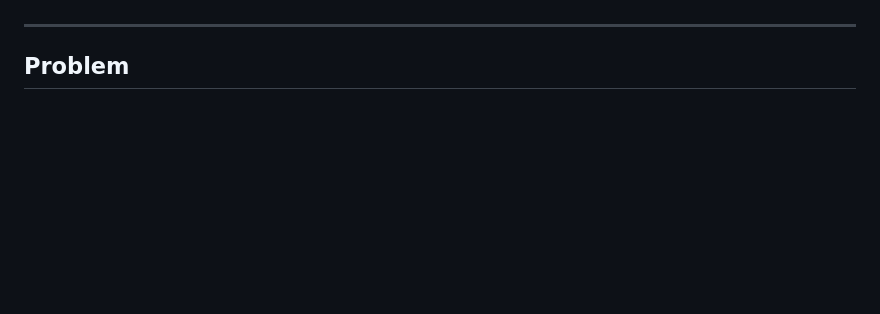
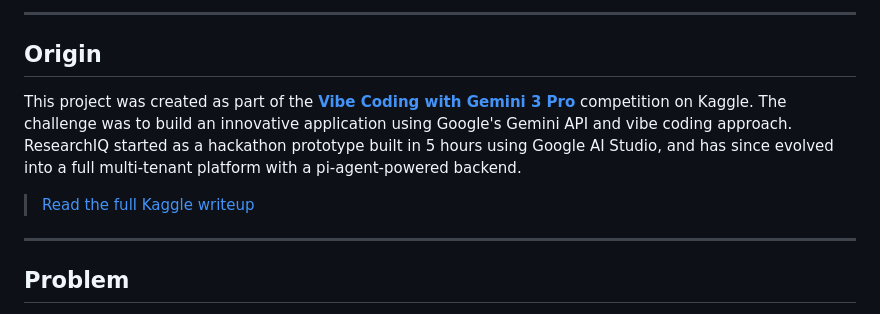
Before and after one commit to SZabolotnii/ORCID-OpenAlex-Research-Aggregator, a Markdown page: README.md, the part around one of its changes. Drawn GitHub-style; blank space fills up the shorter version.

Commit message:
Add Kaggle competition origin and writeup link to README
Co-Authored-By: Claude Opus 4.6 (1M context) <noreply@anthropic.com>

```diff
--- a/README.md
+++ b/README.md
@@ -16,5 +16,13 @@ Aggregate faculty data from ORCID + OpenAlex, analyze with AI, generate ministry
 
 </div>
+
+---
+
+## Origin
+
+This project was created as part of the [**Vibe Coding with Gemini 3 Pro**](https://www.kaggle.com/competitions/gemini-3) competition on Kaggle. The challenge was to build an innovative application using Google's Gemini API and vibe coding approach. ResearchIQ started as a hackathon prototype built in 5 hours using Google AI Studio, and has since evolved into a full multi-tenant platform with a pi-agent-powered backend.
+
+> [Read the full Kaggle writeup](https://www.kaggle.com/competitions/gemini-3/writeups/orcid-and-openalex-research-aggregator)
 
 ---
 
```
Also changed, not shown: other parts of README.md (+1 -1 lines).
